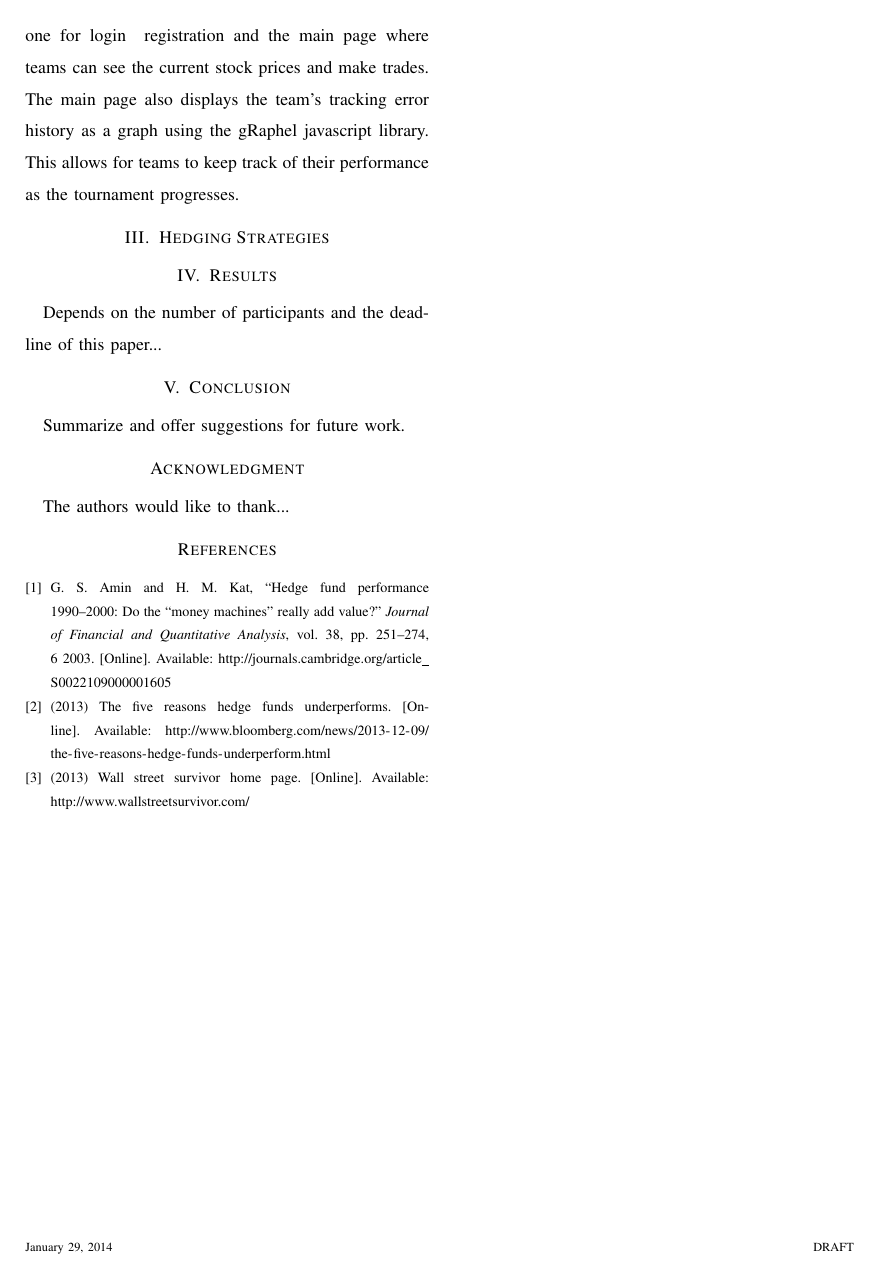
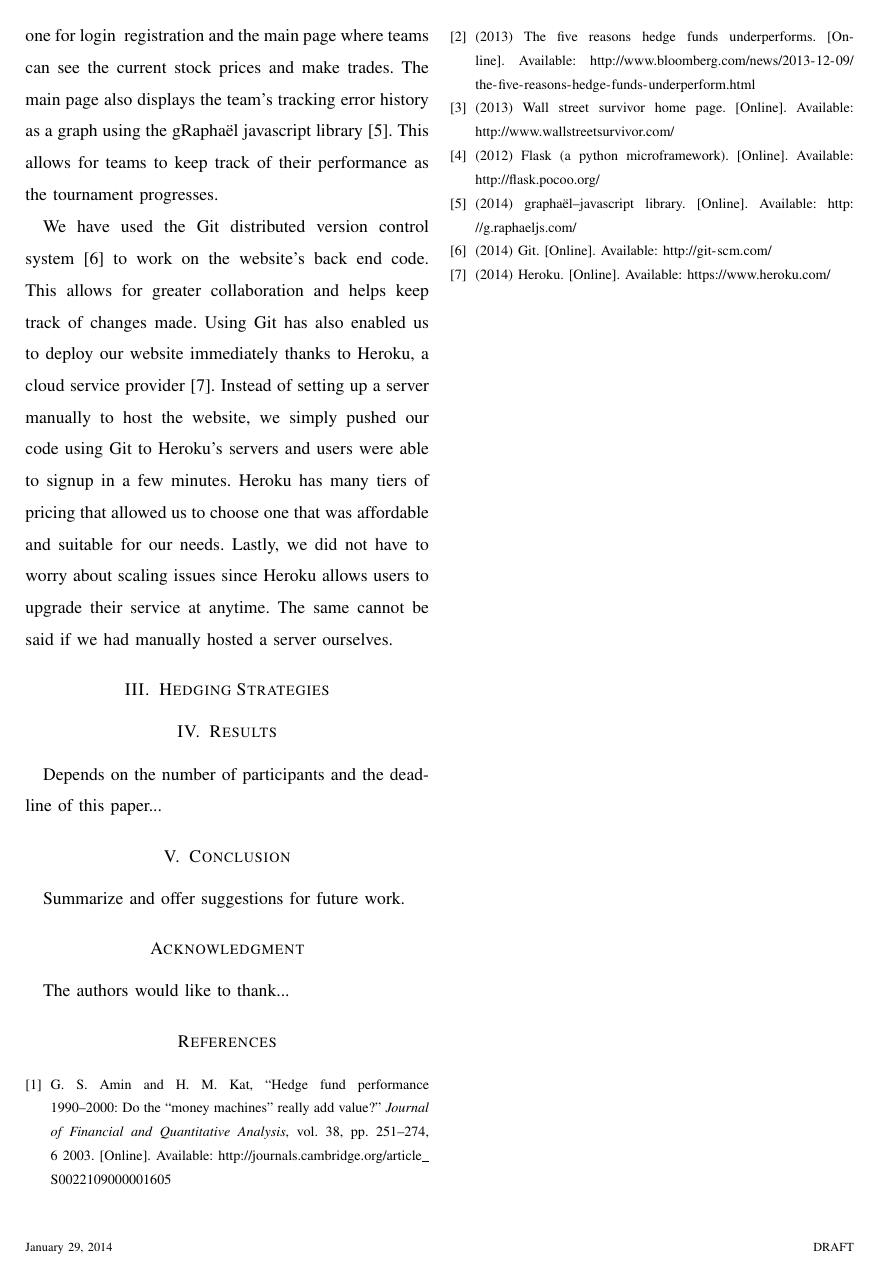
Before and after one commit to artnc/cifer-paper, a LaTeX paper (paper.tex, which reads resources/bibliography.bib): page 3 of 3. Compiled offline with pdfLaTeX.

Commit message:
Add deployment details to implementation section.
Also escaped the ampersand symbols.

```diff
--- a/paper.tex
+++ b/paper.tex
@@ -102,5 +102,8 @@ Because of the relatively small scale of the application, we have decided to use
 
-The web interface is simple and only has two pages, one for login \/ registration and the main page where teams can see the current stock prices and make trades. The main page also displays the team’s tracking error history as a graph using the gRaphel javascript library. This allows for teams to keep track of their performance as the tournament progresses.
+The web interface is simple and only has two pages, one for login \/ registration and the main page where teams can see the current stock prices and make trades. The main page also displays the team’s tracking error history as a graph using the gRapha\"el javascript library \cite{gRaphael}. This allows for teams to keep track of their performance as the tournament progresses.
+
+We have used the Git distributed version control system \cite{git} to work on the website's back end code. This allows for greater collaboration and helps keep track of changes made. Using Git has also enabled us to deploy our website immediately thanks to Heroku, a cloud service provider \cite{heroku}. Instead of setting up a server manually to host the website, we simply pushed our code using Git to Heroku's servers and users were able to signup in a few minutes. Heroku has many tiers of pricing that allowed us to choose one that was affordable and suitable for our needs. Lastly, we did not have to worry about scaling issues since Heroku allows users to upgrade their service at anytime. The same cannot be said if we had manually hosted a server ourselves.
+
 \section{Hedging Strategies}
 
 \section{Results}
--- a/resources/bibliography.bib
+++ b/resources/bibliography.bib
@@ -31,3 +31,16 @@ doi={10.1109/IAT.2004.1342943},}
   year          = "2013"
 }
 
+@electronic{gRaphael,
+  title         = "gRapha{\"e}l--JavaScript Library ",
+  url           = "http://g.raphaeljs.com/",
+  year          = "2014"
+}
+
+@electronic{flask,
+  title         = "Flask (A Python Microframework)",
+  url           = "http://flask.pocoo.org/",
+  year          = "2012"
+}
+
+@electronic{git,
@@ -34,3 +52,9 @@ doi={10.1109/IAT.2004.1342943},}
+@electronic{heroku,
+  title         = "Heroku",
+  url           = "https://www.heroku.com/",
+  year          = "2014"
+}
+
 @article{amin2003,
 author = {Amin,Gaurav S. and Kat,Harry M.},
 title = {Hedge Fund Performance 1990–2000: Do the “Money Machines” Really Add Value?},
```
Also changed, not shown: paper.tex (4 more changed lines), resources/bibliography.bib (5 more changed lines).
